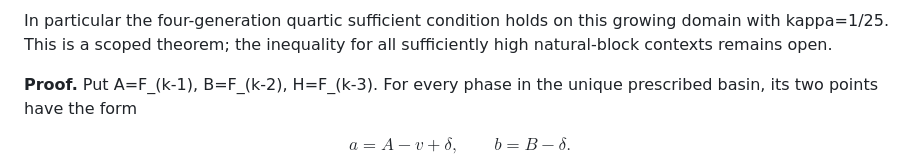
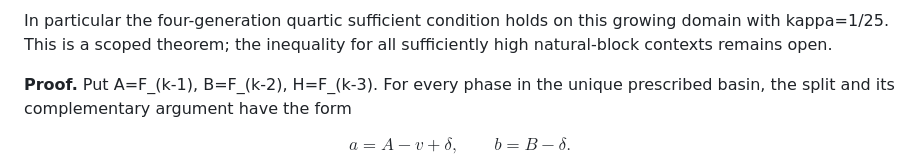
Before and after one commit to the-omega-institute/nested-recurrences, a Markdown page: cloitre-conway/dispersion.md, the part around the change. Rendered like a GitHub page.

Commit message:
Clarify phase readouts and preserved induction separation

```diff
--- a/cloitre-conway/dispersion.md
+++ b/cloitre-conway/dispersion.md
@@ -321,8 +321,8 @@ on this growing domain with kappa=1/25. This is a scoped theorem;
 the inequality for all sufficiently high natural-block contexts remains open.
 
 **Proof.** Put A=F_(k-1), B=F_(k-2), H=F_(k-3).
-For every phase in the unique prescribed basin, its two points have
-the form
+For every phase in the unique prescribed basin, the split and its
+complementary argument have the form
 
 $$
 a=A-v+\delta,\qquad b=B-\delta.
```
Also changed, not shown: cloitre-conway/exact-collars.md (+3 -2 lines).
